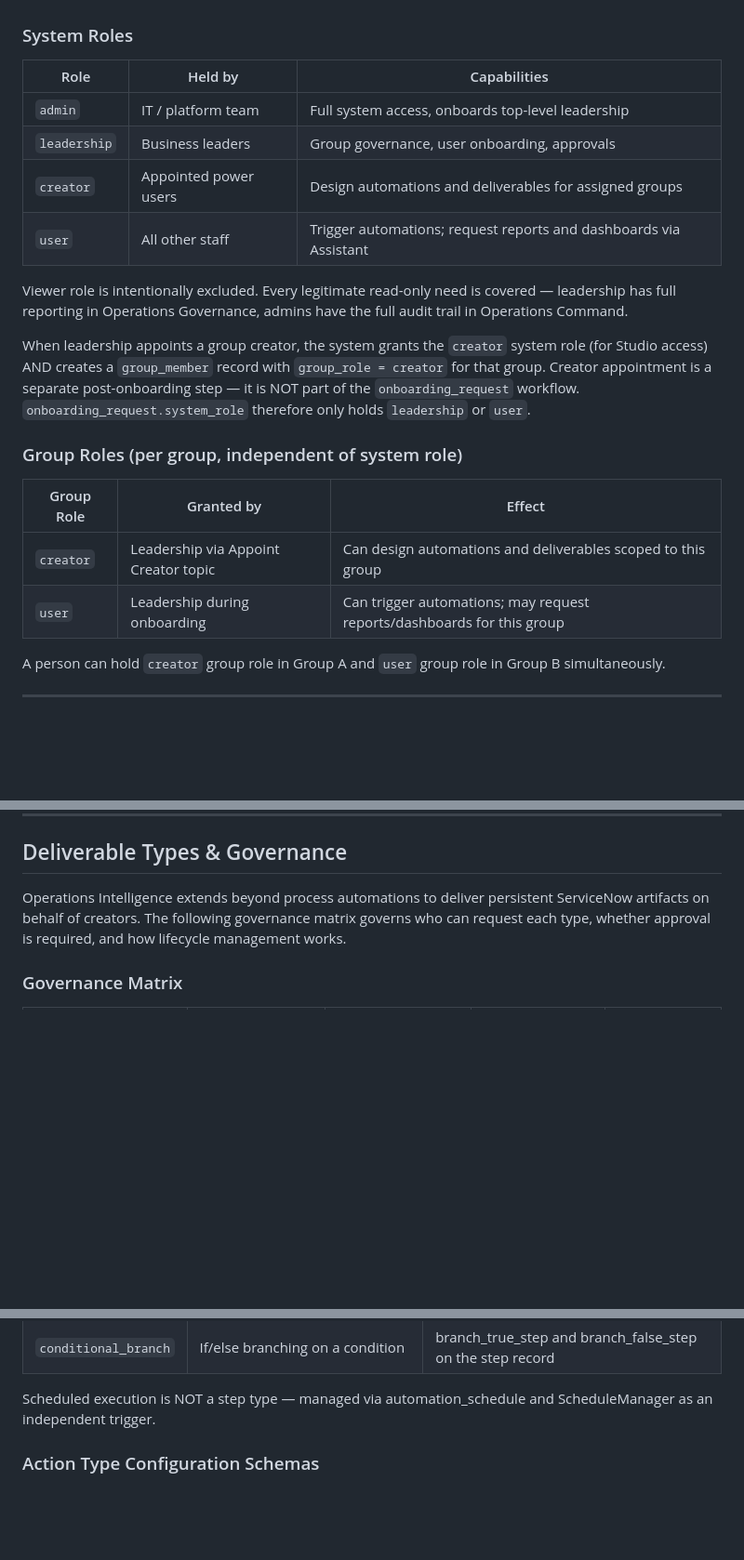
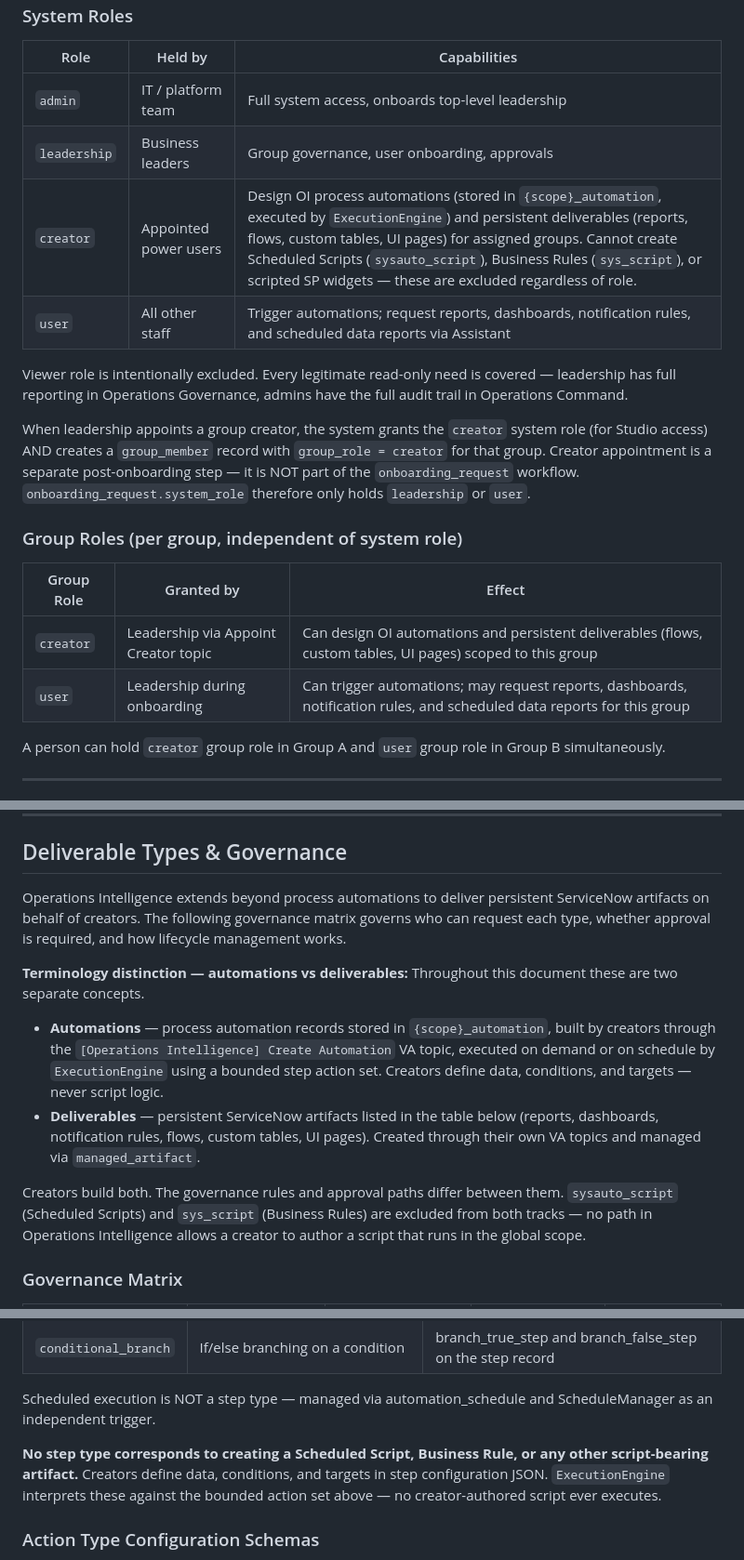
Before and after one commit to nassim-louzaoui/ServiceNow-Solutions, a Markdown page: docs/solution-architecture.md, 3 parts joined by grey strips. Shown at 93% size. Drawn GitHub-style; blank space fills up the shorter version.

Commit message:
Harden architecture doc against creator-capability ambiguity
Six targeted clarifications to prevent misreading what creators can build:

1. Roles table — creator row now explicitly states what is excluded
   (sysauto_script, sys_script, scripted SP widgets) directly in the
   capabilities cell, not only in a separate section pages later

2. Group Roles table — creator/user rows aligned with same precision

3. Deliverable Types section — new terminology block at the top draws
   a hard line between 'automations' (OI process records, ExecutionEngine,
   bounded action set) and 'deliverables' (persistent artifacts). Restates
   the sysauto_script/sys_script exclusion at the entry point of the section

4. ScheduleManager description — adds '(fixed, system-authored body —
   creators never write the script)' to prevent the correct scheduled-
   automation behaviour from being read as a creator scripting capability

5. FlowBridge description — disambiguates FlowBridge (triggers existing
   admin-approved flows as automation steps) from FlowBuilder (creates new
   flow deliverables); two different Script Includes, two different purposes

6. Automation Step Action Types section — adds explicit note after the
   table: no step type creates a Scheduled Script, Business Rule, or any
   script-bearing artifact; creators define data/conditions, not logic

Co-Authored-By: Claude Opus 4.8 <noreply@anthropic.com>
Claude-Session: https://claude.ai/code/session_01DXgu3qg2yq6W752QGuZkY1

```diff
--- a/docs/solution-architecture.md
+++ b/docs/solution-architecture.md
@@ -54,8 +54,8 @@ from actual ServiceNow role assignments — never from a field on a custom table
 |---|---|---|
 | `admin` | IT / platform team | Full system access, onboards top-level leadership |
 | `leadership` | Business leaders | Group governance, user onboarding, approvals |
-| `creator` | Appointed power users | Design automations and deliverables for assigned groups |
-| `user` | All other staff | Trigger automations; request reports and dashboards via Assistant |
+| `creator` | Appointed power users | Design OI process automations (stored in `{scope}_automation`, executed by `ExecutionEngine`) and persistent deliverables (reports, flows, custom tables, UI pages) for assigned groups. Cannot create Scheduled Scripts (`sysauto_script`), Business Rules (`sys_script`), or scripted SP widgets — these are excluded regardless of role. |
+| `user` | All other staff | Trigger automations; request reports, dashboards, notification rules, and scheduled data reports via Assistant |
 
 Viewer role is intentionally excluded. Every legitimate read-only need is
 covered — leadership has full reporting in Operations Governance, admins
@@ -71,8 +71,8 @@ post-onboarding step — it is NOT part of the `onboarding_request` workflow.
 
 | Group Role | Granted by | Effect |
 |---|---|---|
-| `creator` | Leadership via Appoint Creator topic | Can design automations and deliverables scoped to this group |
-| `user` | Leadership during onboarding | Can trigger automations; may request reports/dashboards for this group |
+| `creator` | Leadership via Appoint Creator topic | Can design OI automations and persistent deliverables (flows, custom tables, UI pages) scoped to this group |
+| `user` | Leadership during onboarding | Can trigger automations; may request reports, dashboards, notification rules, and scheduled data reports for this group |
 
 A person can hold `creator` group role in Group A and `user` group role in
 Group B simultaneously.
@@ -484,6 +484,23 @@ Operations Intelligence extends beyond process automations to deliver persistent
 ServiceNow artifacts on behalf of creators. The following governance matrix
 governs who can request each type, whether approval is required, and how
 lifecycle management works.
+
+**Terminology distinction — automations vs deliverables:**
+Throughout this document these are two separate concepts.
+
+- **Automations** — process automation records stored in `{scope}_automation`,
+  built by creators through the `[Operations Intelligence] Create Automation`
+  VA topic, executed on demand or on schedule by `ExecutionEngine` using a
+  bounded step action set. Creators define data, conditions, and targets —
+  never script logic.
+- **Deliverables** — persistent ServiceNow artifacts listed in the table below
+  (reports, dashboards, notification rules, flows, custom tables, UI pages).
+  Created through their own VA topics and managed via `managed_artifact`.
+
+Creators build both. The governance rules and approval paths differ between them.
+`sysauto_script` (Scheduled Scripts) and `sys_script` (Business Rules) are
+excluded from both tracks — no path in Operations Intelligence allows a creator
+to author a script that runs in the global scope.
 
 ### Governance Matrix
 
@@ -1879,6 +1896,11 @@ searchable by event key, user, and date range.
 
 Scheduled execution is NOT a step type — managed via automation_schedule and
 ScheduleManager as an independent trigger.
+
+**No step type corresponds to creating a Scheduled Script, Business Rule, or
+any other script-bearing artifact.** Creators define data, conditions, and
+targets in step configuration JSON. `ExecutionEngine` interprets these against
+the bounded action set above — no creator-authored script ever executes.
 
 ### Action Type Configuration Schemas
 
```
Also changed, not shown: other parts of docs/solution-architecture.md (+2 -2 lines).
